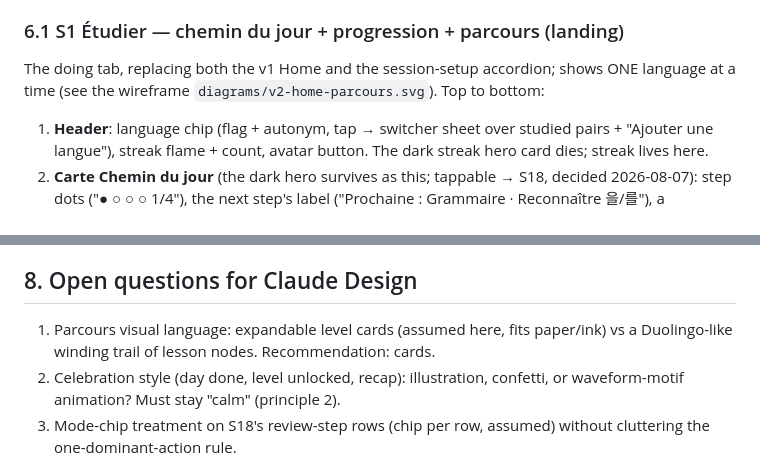
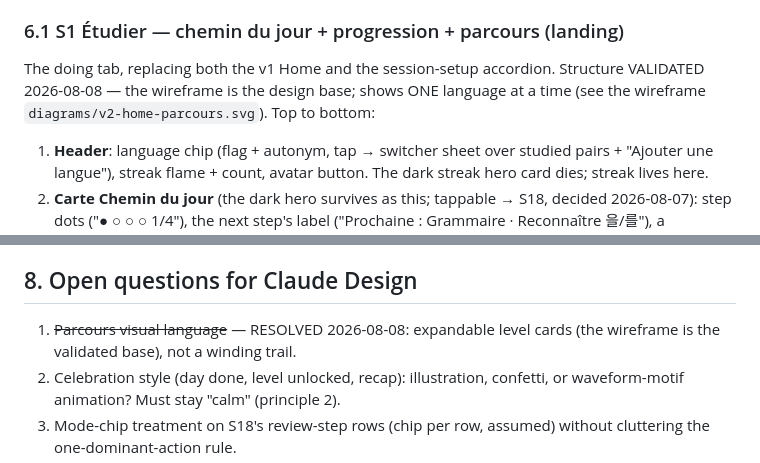
Before and after one commit to LampeB/vocabulary_app, a Markdown page: docs/design/v2-ux-architecture.md, 2 parts joined by grey strips. Rendered like a GitHub page.

Commit message:
docs(design): Etudier home wireframe validated as design base (level cards, not trail)
Co-Authored-By: Claude Fable 5 <noreply@anthropic.com>

```diff
--- a/docs/design/v2-ux-architecture.md
+++ b/docs/design/v2-ux-architecture.md
@@ -351,7 +351,8 @@ celebrations (session chrome replaces them). See
 
 ### 6.1 S1 Étudier — chemin du jour + progression + parcours (landing)
 The doing tab, replacing both the v1 Home and the session-setup
-accordion; shows ONE language at a time (see the wireframe
+accordion. Structure VALIDATED 2026-08-08 — the wireframe is the design
+base; shows ONE language at a time (see the wireframe
 `diagrams/v2-home-parcours.svg`). Top to bottom:
 
 1. **Header**: language chip (flag + autonym, tap → switcher sheet over
@@ -543,9 +544,8 @@ banner.
 
 ## 8. Open questions for Claude Design
 
-1. Parcours visual language: expandable level cards (assumed here, fits
-   paper/ink) vs a Duolingo-like winding trail of lesson nodes.
-   Recommendation: cards.
+1. ~~Parcours visual language~~ — RESOLVED 2026-08-08: expandable level
+   cards (the wireframe is the validated base), not a winding trail.
 2. Celebration style (day done, level unlocked, recap): illustration,
    confetti, or waveform-motif animation? Must stay "calm" (principle 2).
 3. Mode-chip treatment on S18's review-step rows (chip per row,
```
Also changed, not shown: 2 other files.
